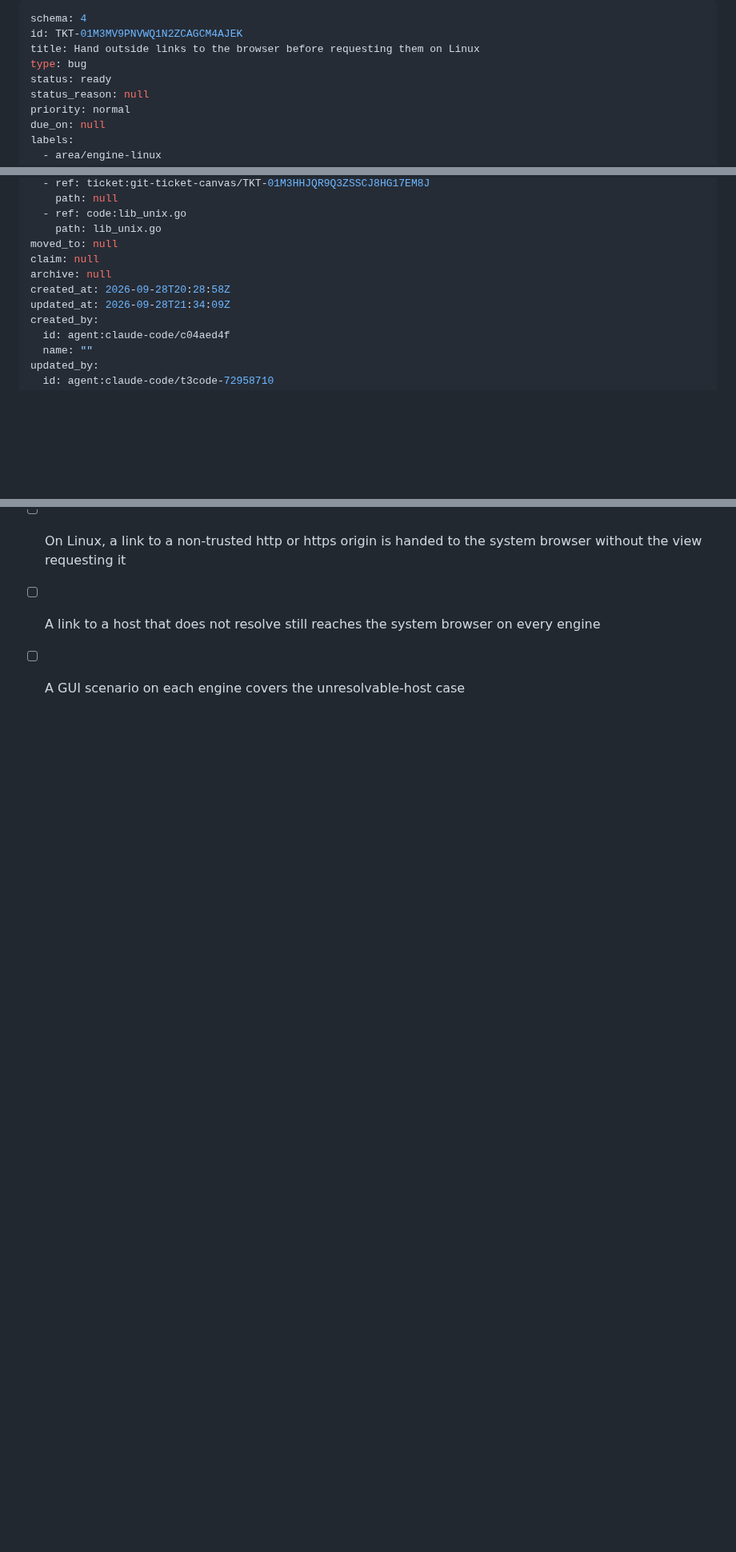
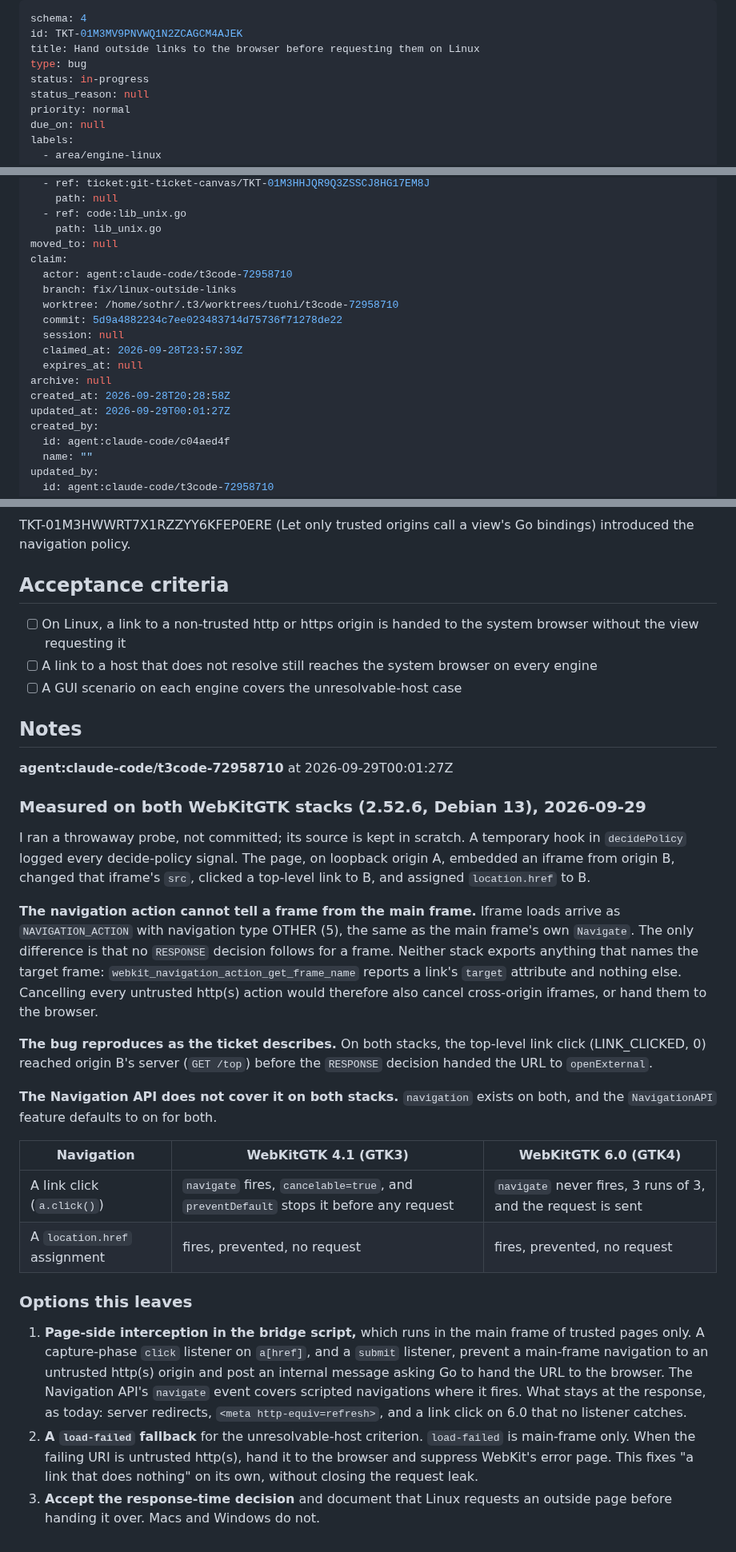
Before and after one commit to terva-sh/tuohi, a Markdown page: .tickets/tickets/TKT-01M3MV9PNVWQ1N2ZCAGCM4AJEK.md, 3 parts joined by grey strips. Shown at 80% size. GitHub-like rendering; blank space fills up the shorter version.

Commit message:
TKT-01M3MV9PNVWQ1N2ZCAGCM4AJEK Hand outside links to the browser before requesting them on Linux: claim, measurements
Co-Authored-By: Claude Opus 5.5 (1M context) <noreply@anthropic.com>

```diff
--- a/.tickets/tickets/TKT-01M3MV9PNVWQ1N2ZCAGCM4AJEK.md
+++ b/.tickets/tickets/TKT-01M3MV9PNVWQ1N2ZCAGCM4AJEK.md
@@ -3,7 +3,7 @@ schema: 4
 id: TKT-01M3MV9PNVWQ1N2ZCAGCM4AJEK
 title: Hand outside links to the browser before requesting them on Linux
 type: bug
-status: ready
+status: in-progress
 status_reason: null
 priority: normal
 due_on: null
@@ -22,10 +22,17 @@ references:
   - ref: code:lib_unix.go
     path: lib_unix.go
 moved_to: null
-claim: null
+claim:
+  actor: agent:claude-code/t3code-72958710
+  branch: fix/linux-outside-links
+  worktree: /home/sothr/.t3/worktrees/tuohi/t3code-72958710
+  commit: 5d9a4882234c7ee023483714d75736f71278de22
+  session: null
+  claimed_at: 2026-09-28T23:57:39Z
+  expires_at: null
 archive: null
 created_at: 2026-09-28T20:28:58Z
-updated_at: 2026-09-28T21:34:09Z
+updated_at: 2026-09-29T00:01:27Z
 created_by:
   id: agent:claude-code/c04aed4f
   name: ""
@@ -68,3 +75,28 @@ TKT-01M3HWWRT7X1RZZYY6KFEP0ERE (Let only trusted origins call a view's Go bindin
 - [ ] On Linux, a link to a non-trusted http or https origin is handed to the system browser without the view requesting it
 - [ ] A link to a host that does not resolve still reaches the system browser on every engine
 - [ ] A GUI scenario on each engine covers the unresolvable-host case
+
+## Notes
+
+**agent:claude-code/t3code-72958710** at 2026-09-29T00:01:27Z
+
+### Measured on both WebKitGTK stacks (2.52.6, Debian 13), 2026-09-29
+
+I ran a throwaway probe, not committed; its source is kept in scratch. A temporary hook in `decidePolicy` logged every decide-policy signal. The page, on loopback origin A, embedded an iframe from origin B, changed that iframe's `src`, clicked a top-level link to B, and assigned `location.href` to B.
+
+**The navigation action cannot tell a frame from the main frame.** Iframe loads arrive as `NAVIGATION_ACTION` with navigation type OTHER (5), the same as the main frame's own `Navigate`. The only difference is that no `RESPONSE` decision follows for a frame. Neither stack exports anything that names the target frame: `webkit_navigation_action_get_frame_name` reports a link's `target` attribute and nothing else. Cancelling every untrusted http(s) action would therefore also cancel cross-origin iframes, or hand them to the browser.
+
+**The bug reproduces as the ticket describes.** On both stacks, the top-level link click (LINK_CLICKED, 0) reached origin B's server (`GET /top`) before the `RESPONSE` decision handed the URL to `openExternal`.
+
+**The Navigation API does not cover it on both stacks.** `navigation` exists on both, and the `NavigationAPI` feature defaults to on for both.
+
+| Navigation | WebKitGTK 4.1 (GTK3) | WebKitGTK 6.0 (GTK4) |
+|---|---|---|
+| A link click (`a.click()`) | `navigate` fires, `cancelable=true`, and `preventDefault` stops it before any request | `navigate` never fires, 3 runs of 3, and the request is sent |
+| A `location.href` assignment | fires, prevented, no request | fires, prevented, no request |
+
+### Options this leaves
+
+1. **Page-side interception in the bridge script,** which runs in the main frame of trusted pages only. A capture-phase `click` listener on `a[href]`, and a `submit` listener, prevent a main-frame navigation to an untrusted http(s) origin and post an internal message asking Go to hand the URL to the browser. The Navigation API's `navigate` event covers scripted navigations where it fires. What stays at the response, as today: server redirects, `<meta http-equiv=refresh>`, and a link click on 6.0 that no listener catches.
+2. **A `load-failed` fallback** for the unresolvable-host criterion. `load-failed` is main-frame only. When the failing URI is untrusted http(s), hand it to the browser and suppress WebKit's error page. This fixes "a link that does nothing" on its own, without closing the request leak.
+3. **Accept the response-time decision** and document that Linux requests an outside page before handing it over. Macs and Windows do not.
```
